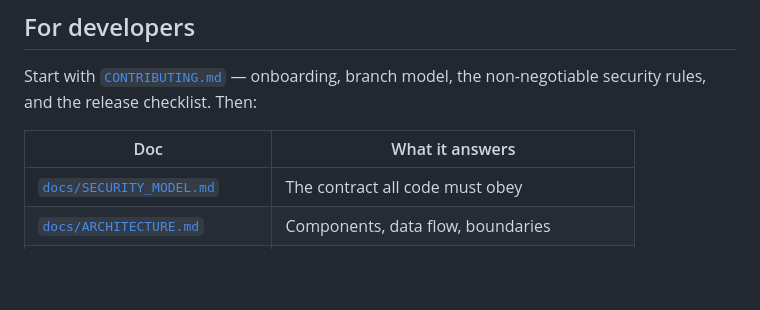
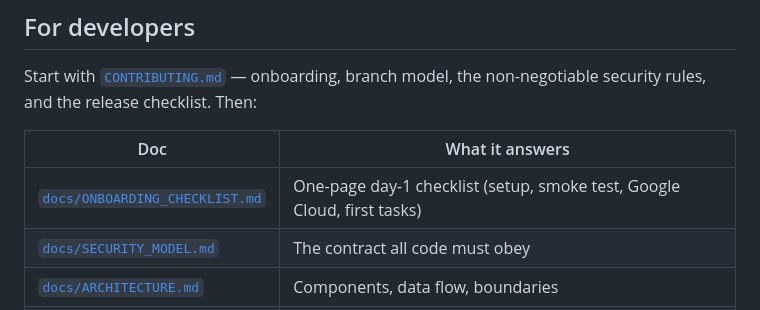
Before and after one commit to SylwesterKwiatkowski/ai-continuity-assistant, a Markdown page: README.md, the part around the change. Rendered like a GitHub page; blank space fills up the shorter version.

Commit message:
docs: one-page developer onboarding checklist; linked from CONTRIBUTING and README
Co-Authored-By: Claude Fable 5 <noreply@anthropic.com>

```diff
--- a/README.md
+++ b/README.md
@@ -158,6 +158,7 @@ non-negotiable security rules, and the release checklist. Then:
 
 | Doc | What it answers |
 |---|---|
+| [`docs/ONBOARDING_CHECKLIST.md`](docs/ONBOARDING_CHECKLIST.md) | One-page day-1 checklist (setup, smoke test, Google Cloud, first tasks) |
 | [`docs/SECURITY_MODEL.md`](docs/SECURITY_MODEL.md) | The contract all code must obey |
 | [`docs/ARCHITECTURE.md`](docs/ARCHITECTURE.md) | Components, data flow, boundaries |
 | [`docs/TESTING.md`](docs/TESTING.md) | Automated gates + manual smoke procedure |
```
Also changed, not shown: CONTRIBUTING.md (+4 -0 lines), docs/ONBOARDING_CHECKLIST.md (added, +69 -0 lines).
